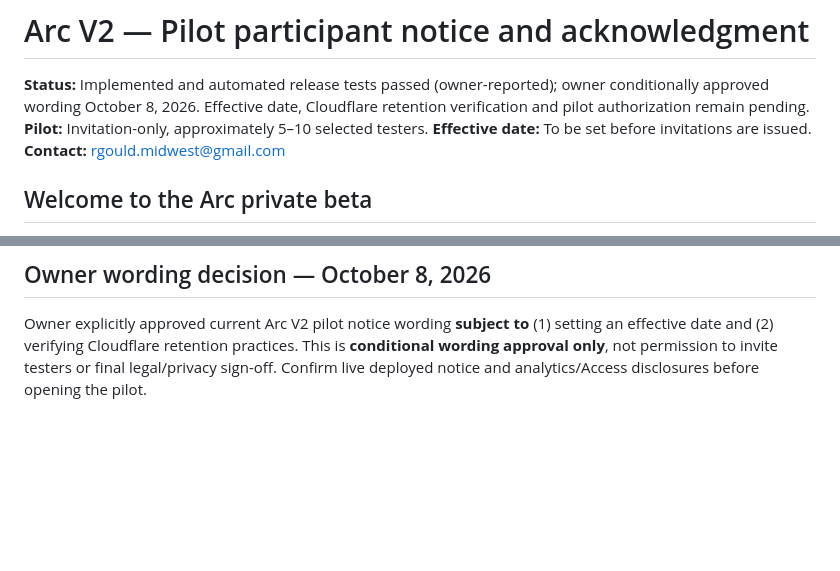
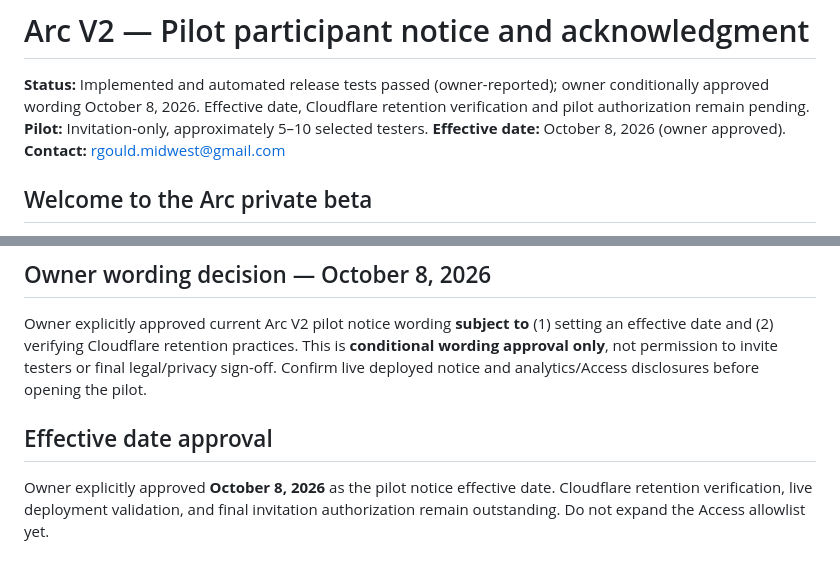
Before and after one commit to rg1202/workoutApp, a Markdown page: docs/release/V2_PILOT_PARTICIPANT_ACKNOWLEDGMENT.md, 2 parts joined by grey strips. Rendered like a GitHub page; blank space fills up the shorter version.

Commit message:
Record approved October 8 pilot notice effective date

```diff
--- a/docs/release/V2_PILOT_PARTICIPANT_ACKNOWLEDGMENT.md
+++ b/docs/release/V2_PILOT_PARTICIPANT_ACKNOWLEDGMENT.md
@@ -2,7 +2,7 @@
 
 **Status:** Implemented and automated release tests passed (owner-reported); owner conditionally approved wording October 8, 2026. Effective date, Cloudflare retention verification and pilot authorization remain pending.
 **Pilot:** Invitation-only, approximately 5–10 selected testers.
-**Effective date:** To be set before invitations are issued.
+**Effective date:** October 8, 2026 (owner approved).
 **Contact:** rgould.midwest@gmail.com
 
 ## Welcome to the Arc private beta
@@ -54,3 +54,7 @@ If you report bugs, avoid sending sensitive data, screenshots with personal deta
 ## Owner wording decision — October 8, 2026
 
 Owner explicitly approved current Arc V2 pilot notice wording **subject to** (1) setting an effective date and (2) verifying Cloudflare retention practices. This is **conditional wording approval only**, not permission to invite testers or final legal/privacy sign-off. Confirm live deployed notice and analytics/Access disclosures before opening the pilot.
+
+## Effective date approval
+
+Owner explicitly approved **October 8, 2026** as the pilot notice effective date. Cloudflare retention verification, live deployment validation, and final invitation authorization remain outstanding. Do not expand the Access allowlist yet.
```
